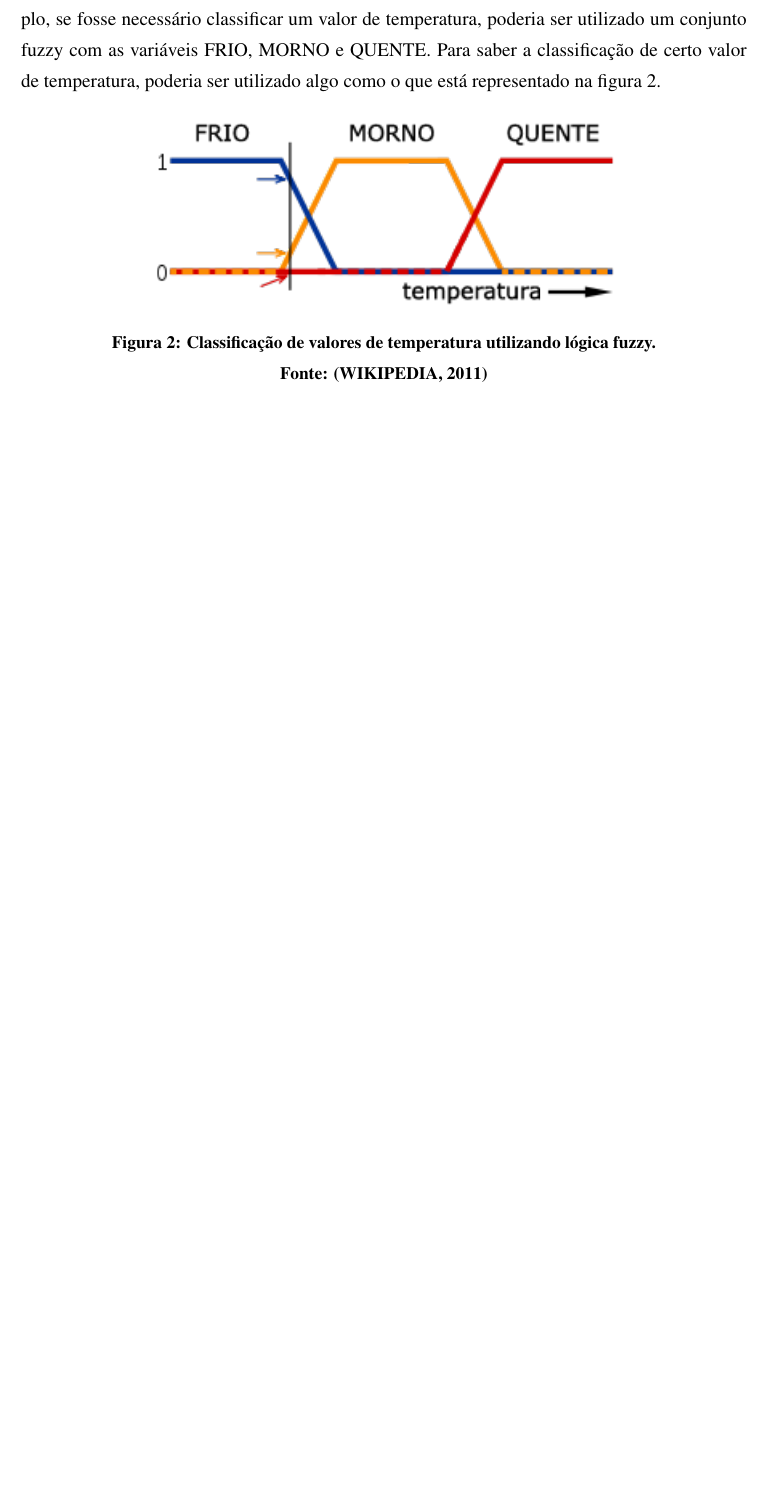
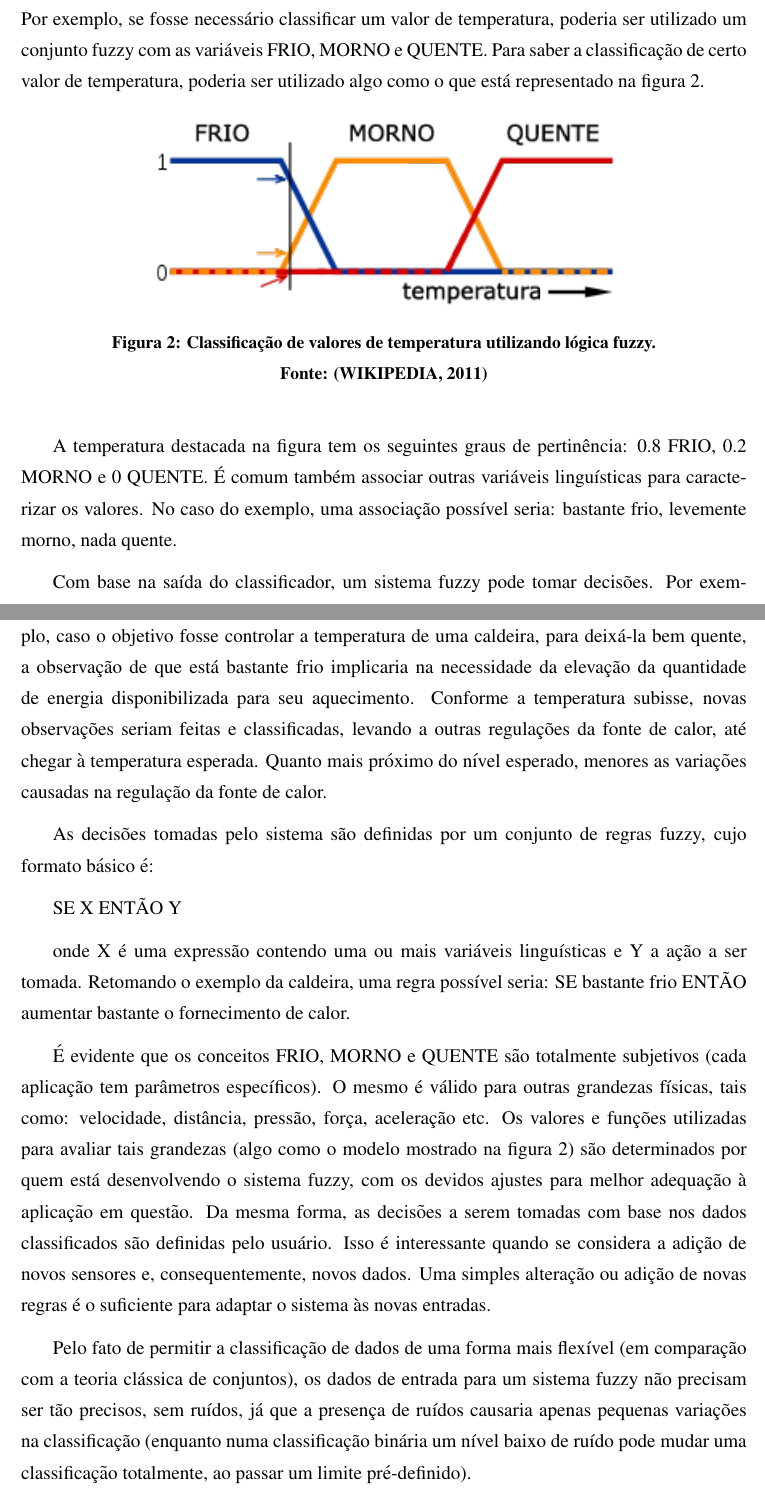
Before and after one commit to jcnborges/TCC, a LaTeX thesis (monografia-tex/monografia_bellator.tex, which reads monografia-tex/fuzzy.tex): part of page 20 of 24 before the commit and two parts of pages 20 and 21 of 28 after it, the two joined at a grey line, cut so that both start at the same text, the shorter picture padded with empty space. The pictures show the PDF file monografia-tex/monografia_bellator.pdf that the author committed with the source; the source files are stored in an older character set and shown here as Unicode.

Commit message:
Complementacao do capitulo sobre fuzzy

```diff
--- a/monografia-tex/fuzzy.tex
+++ b/monografia-tex/fuzzy.tex
@@ -20,3 +19,37 @@ como o que está representado na figura \ref{fig:fuzzyclasses}.
     \fonte{\cite{FUZZYLOGIC}}
     \label{fig:fuzzyclasses}
 \end{figure}
+
+A temperatura destacada na figura tem os seguintes graus de pertinência: 0.8 FRIO, 0.2 MORNO e 0 QUENTE.
+É comum também associar outras variáveis linguísticas para caracterizar os valores. No caso do exemplo, uma associação
+possível seria: bastante frio, levemente morno, nada quente.
+
+Com base na saída do classificador, um sistema fuzzy pode tomar decisões. Por exemplo, caso o objetivo fosse controlar
+a temperatura de uma caldeira, para deixá-la bem quente, a observação de que está bastante frio implicaria
+na necessidade da elevação da quantidade de energia disponibilizada para seu aquecimento. Conforme a temperatura subisse, novas observações seriam feitas e classificadas, levando a outras regulações da fonte de calor, até chegar à temperatura esperada. Quanto mais próximo do nível esperado, menores as variações causadas na regulação da fonte de calor.
+
+As decisões tomadas pelo sistema são definidas por um conjunto de regras fuzzy, cujo formato básico é:
+
+SE X ENTÃO Y
+
+onde X é uma expressão contendo uma ou mais variáveis linguísticas e Y a ação a ser tomada. Retomando o exemplo da caldeira,
+uma regra possível seria: SE bastante frio ENTÃO aumentar bastante o fornecimento de calor.
+
+É evidente que os conceitos FRIO, MORNO e QUENTE são totalmente subjetivos (cada aplicação tem parâmetros específicos).
+O mesmo é válido para outras grandezas físicas, tais como: velocidade, distância, pressão, força, aceleração etc.
+Os valores e funções utilizadas para avaliar tais grandezas (algo como o modelo mostrado na figura \ref{fig:fuzzyclasses})
+são determinados por quem está desenvolvendo o sistema fuzzy, com os devidos ajustes para melhor adequação à aplicação em
+questão. Da mesma forma, as decisões a serem tomadas com base nos dados classificados são definidas pelo usuário. Isso é
+interessante quando se considera a adição de novos sensores e, consequentemente, novos dados. Uma simples alteração ou adição
+de novas regras é o suficiente para adaptar o sistema às novas entradas.
+
+
+
+Pelo fato de permitir a classificação de dados de uma forma mais flexível (em comparação com a teoria clássica de conjuntos),
+os dados de entrada para um sistema fuzzy não precisam ser tão precisos, sem ruídos, já que a presença de ruídos
+causaria apenas pequenas variações na classificação (enquanto numa classificação binária um nível baixo de ruído pode
+mudar uma classificação totalmente, ao passar um limite pré-definido).
+
+Para projetar um sistema fuzzy, o seguinte conjunto de passos pode ser seguido~\cite{FUZZYLOGICTUTORIAL}:
+
+\begin{enumerate}
@@ -22,0 +65 @@ como o que está representado na figura \ref{fig:fuzzyclasses}.
+\end{enumerate}
```
Also changed, not shown: monografia-tex/reflatex.bib (+9 -0 lines), monografia-tex/monografia_bellator.pdf, monografia-tex/fuzzy.tex (18 more changed lines), 2 other files.
